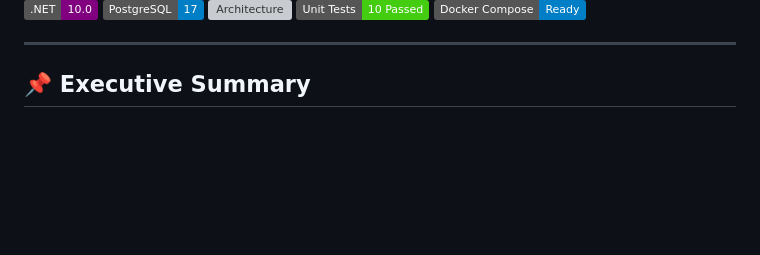
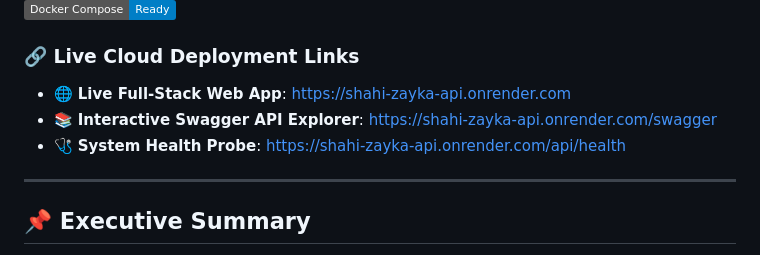
Before and after one commit to rajchaudhary29/Shahi-zaika-a-food-ordering-website-, a Markdown page: README.md, the part around one of its changes. GitHub-like rendering; badges without logos; blank space fills up the shorter version; grey boxes are pictures that could not be loaded.

Commit message:
docs: add prominent live Render and Swagger deployment links

```diff
--- a/README.md
+++ b/README.md
@@ -8,6 +10,11 @@
 [![Architecture](https://img.shields.io/badge/Architecture-Clean%20%2F%20Onion-success.svg)](#architecture)
 [![Tests](https://img.shields.io/badge/Unit%20Tests-10%20Passed-brightgreen.svg)](#automated-testing)
 [![Docker](https://img.shields.io/badge/Docker%20Compose-Ready-blue.svg)](#docker-deployment)
+
+### 🔗 Live Cloud Deployment Links
+- 🌐 **Live Full-Stack Web App**: [https://shahi-zayka-api.onrender.com](https://shahi-zayka-api.onrender.com)
+- 📚 **Interactive Swagger API Explorer**: [https://shahi-zayka-api.onrender.com/swagger](https://shahi-zayka-api.onrender.com/swagger)
+- 🩺 **System Health Probe**: [https://shahi-zayka-api.onrender.com/api/health](https://shahi-zayka-api.onrender.com/api/health)
 
 ---
 
```
Also changed, not shown: other parts of README.md (+2 -0 lines).
